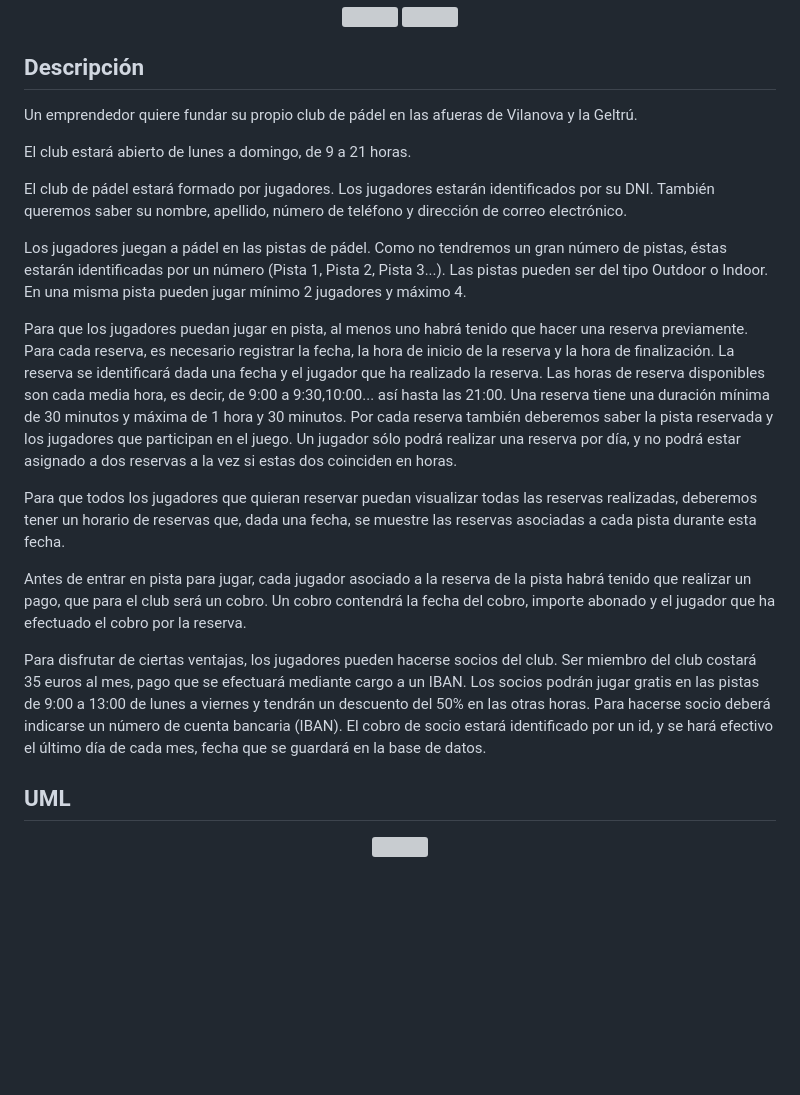
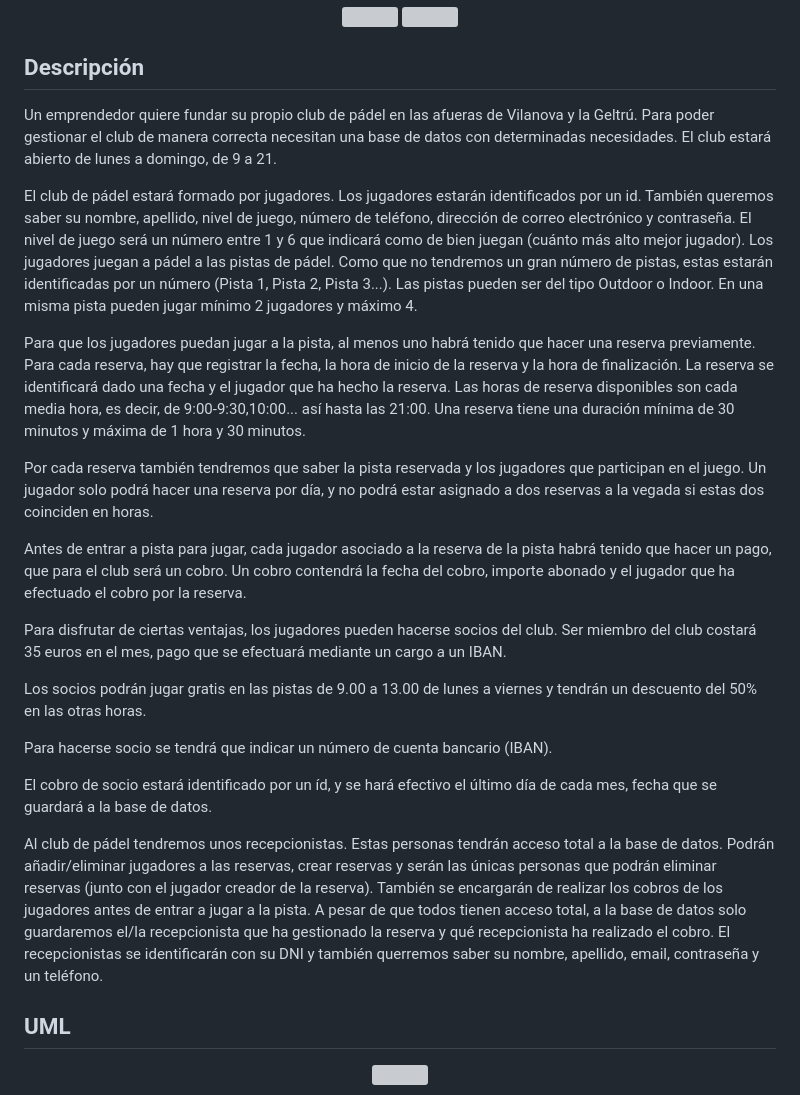
Before and after one commit to gadiazsaavedra/paddle-club-administration, a Markdown page: README.md, the part around the change printed below. Drawn GitHub-style; blank space fills up the shorter version; grey boxes are pictures that could not be loaded.

```diff
--- a/README.md
+++ b/README.md
@@ -11,25 +11,28 @@
   <h2 id="spain">Descripción</h2>
   <p>
 Un emprendedor quiere fundar su propio club de pádel en las afueras de Vilanova y la Geltrú.
+Para poder gestionar el club de manera correcta necesitan una base de datos con determinadas necesidades.
+El club estará abierto de lunes a domingo, de 9 a 21.
 
-El club estará abierto de lunes a domingo, de 9 a 21 horas.
+El club de pádel estará formado por jugadores. Los jugadores estarán identificados por un id. También queremos saber su nombre, apellido, nivel de juego, número de teléfono, dirección de correo electrónico y contraseña. El nivel de juego será un número entre 1 y 6 que indicará como de bien juegan (cuánto más alto mejor jugador).
+Los jugadores juegan a pádel a las pistas de pádel. Como que no tendremos un gran número de pistas, estas estarán identificadas por un número (Pista 1, Pista 2, Pista 3...). Las pistas pueden ser del tipo Outdoor o Indoor. En una misma pista pueden jugar mínimo 2 jugadores y máximo 4.
 
-El club de pádel estará formado por jugadores. Los jugadores estarán identificados por su DNI. También queremos saber su nombre, apellido, número de teléfono y dirección de correo electrónico.
+Para que los jugadores puedan jugar a la pista, al menos uno habrá tenido que hacer una reserva previamente. Para cada reserva, hay que registrar la fecha, la hora de inicio de la reserva y la hora de finalización. La reserva se identificará dado una fecha y el jugador que ha hecho la reserva. Las horas de reserva disponibles son cada media hora, es decir, de 9:00-9:30,10:00... así hasta las 21:00. Una reserva tiene una duración mínima de 30 minutos y máxima de 1 hora y 30 minutos.
 
-Los jugadores juegan a pádel en las pistas de pádel. Como no tendremos un gran número de pistas, éstas estarán identificadas por un número (Pista 1, Pista 2, Pista 3...). Las pistas pueden ser del tipo Outdoor o Indoor. En una misma pista pueden jugar mínimo 2 jugadores y máximo 4.
+Por cada reserva también tendremos que saber la pista reservada y los jugadores que participan en el juego. Un jugador solo podrá hacer una reserva por día, y no podrá estar asignado a dos reservas a la vegada si estas dos coinciden en horas.
 
-Para que los jugadores puedan jugar en pista, al menos uno habrá tenido que hacer una reserva previamente. Para cada reserva, es necesario registrar la fecha, la hora de inicio de la reserva y la hora de finalización. La reserva se identificará dada una fecha y el jugador que ha realizado la reserva. Las horas de reserva disponibles son cada media hora, es decir, de 9:00 a 9:30,10:00... así hasta las 21:00. Una reserva tiene una duración mínima de 30 minutos y máxima de 1 hora y 30 minutos.
-Por cada reserva también deberemos saber la pista reservada y los jugadores que participan en el juego.
-Un jugador sólo podrá realizar una reserva por día, y no podrá estar asignado a dos reservas a la vez si estas dos coinciden en horas.
+Antes de entrar a pista para jugar, cada jugador asociado a la reserva de la pista habrá tenido que hacer un pago, que para el club será un cobro. Un cobro contendrá la fecha del cobro, importe abonado y el jugador que ha efectuado el cobro por la reserva.
 
-Para que todos los jugadores que quieran reservar puedan visualizar todas las reservas realizadas, deberemos tener un horario de reservas que, dada una fecha, se muestre las reservas asociadas a cada pista durante esta fecha.
+Para disfrutar de ciertas ventajas, los jugadores pueden hacerse socios del club. Ser miembro del club costará 35 euros en el mes, pago que se efectuará mediante un cargo a un IBAN.
 
-Antes de entrar en pista para jugar, cada jugador asociado a la reserva de la pista habrá tenido que realizar un pago, que para el club será un cobro. Un cobro contendrá la fecha del cobro, importe abonado y el jugador que ha efectuado el cobro por la reserva.
+Los socios podrán jugar gratis en las pistas de 9.00 a 13.00 de lunes a viernes y tendrán un descuento del 50% en las otras horas.
 
-Para disfrutar de ciertas ventajas, los jugadores pueden hacerse socios del club. Ser miembro del club costará 35 euros al mes, pago que se efectuará mediante cargo a un IBAN.
-Los socios podrán jugar gratis en las pistas de 9:00 a 13:00 de lunes a viernes y tendrán un descuento del 50% en las otras horas.
-Para hacerse socio deberá indicarse un número de cuenta bancaria (IBAN).
-El cobro de socio estará identificado por un id, y se hará efectivo el último día de cada mes, fecha que se guardará en la base de datos.
+Para hacerse socio se tendrá que indicar un número de cuenta bancario (IBAN).
+
+El cobro de socio estará identificado por un íd, y se hará efectivo el último día de cada mes, fecha que se guardará a la base de datos.
+
+Al club de pádel tendremos unos recepcionistas. Estas personas tendrán acceso total a la base de datos. Podrán añadir/eliminar jugadores a las reservas, crear reservas y serán las únicas personas que podrán eliminar reservas (junto con el jugador creador de la reserva). También se encargarán de realizar los cobros de los jugadores antes de entrar a jugar a la pista. A pesar de que todos tienen acceso total, a la base de datos solo guardaremos el/la recepcionista que ha gestionado la reserva y qué recepcionista ha realizado el cobro. El recepcionistas se identificarán con su DNI y también querremos saber su nombre, apellido, email, contraseña y un teléfono.
+
   </p>
   <h2>UML</h2>
   <p align="center">
```
Also changed, not shown: other parts of README.md (+15 -12 lines).
